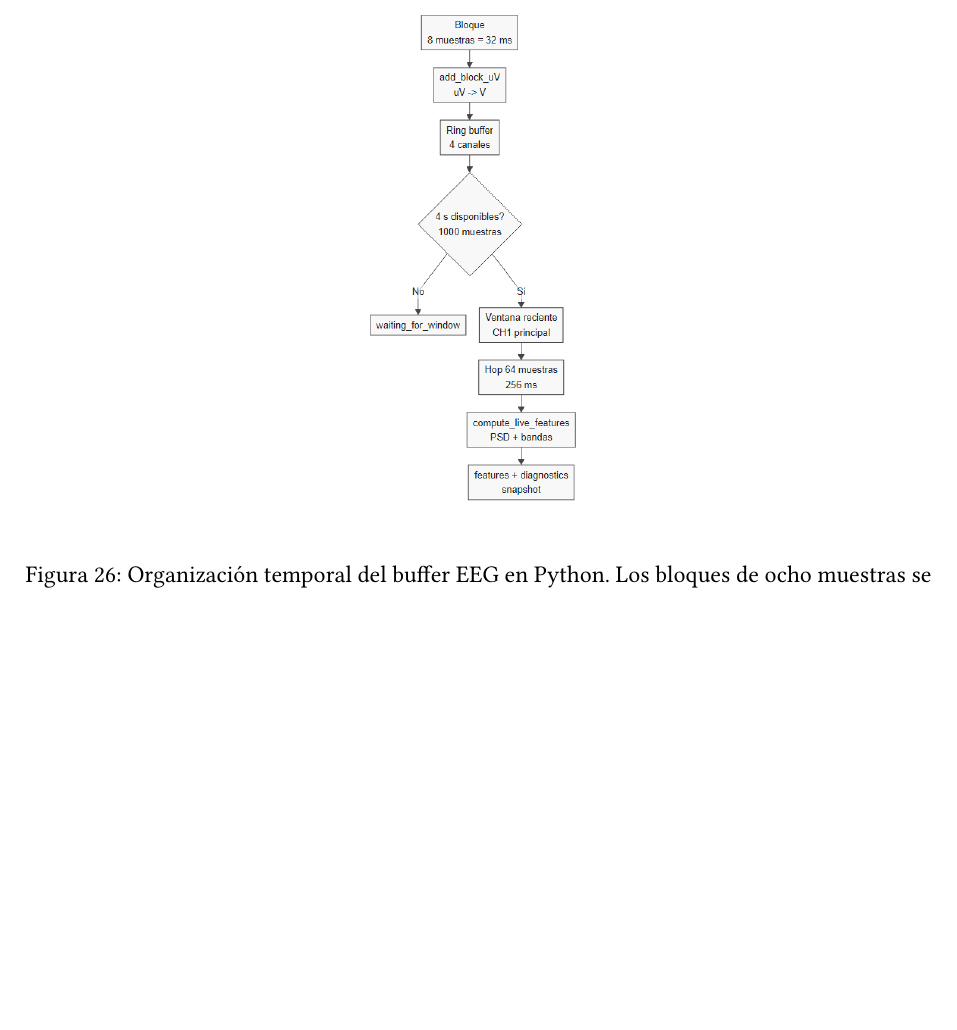
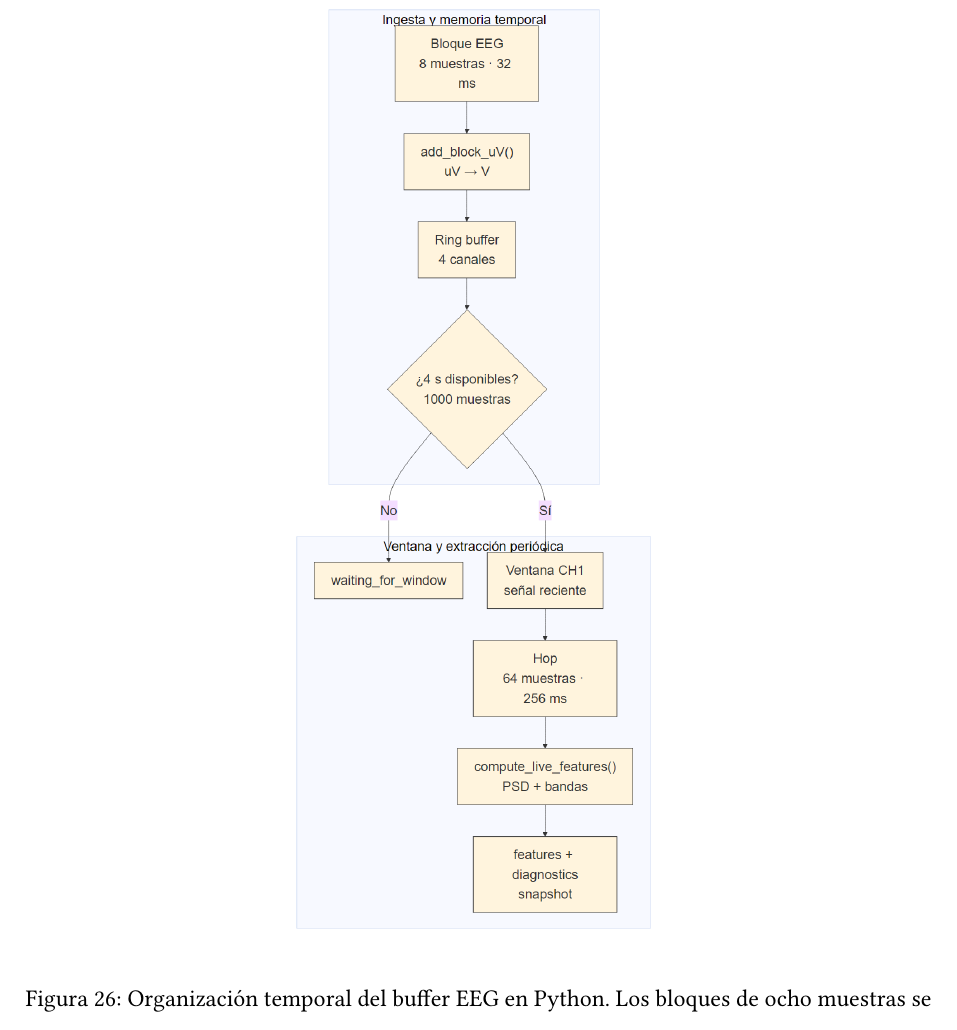
Before and after one commit to valtorresm97/REDACCION-TFG, a LaTeX document (TFG_EEG_MIDI/main.tex, which reads TFG_EEG_MIDI/sections/implementacion.tex): part of page 101 of 113, cut so that both start at the same text, the shorter picture padded with empty space. Compiled offline with XeLaTeX.

Commit message:
Update implementation diagrams exports

```diff
--- a/TFG_EEG_MIDI/sections/implementacion.tex
+++ b/TFG_EEG_MIDI/sections/implementacion.tex
@@ -242,7 +242,7 @@ La extracción de características no comienza hasta que \texttt{is\_window\_rea
 \begin{figure}[H]
     \centering
     \IfFileExists{images/uml/impl_backend_buffer_ventana.png}{%
-        \includegraphics[width=0.95\textwidth,height=0.38\textheight,keepaspectratio]{images/uml/impl_backend_buffer_ventana.png}
+        \includegraphics[width=1\textwidth,height=0.70\textheight,keepaspectratio]{images/uml/impl_backend_buffer_ventana.png}
     }{%
         \IfFileExists{images/uml/impl_backend_buffer_ventana.pdf}{%
             \includegraphics[width=0.95\textwidth,height=0.38\textheight,keepaspectratio]{images/uml/impl_backend_buffer_ventana.pdf}
```
Also changed, not shown: TFG_EEG_MIDI/images/uml/impl_backend_buffer_ventana.png, TFG_EEG_MIDI/images/uml/impl_backend_flujo_python.png, TFG_EEG_MIDI/images/uml/impl_backend_runtime_states.png.
